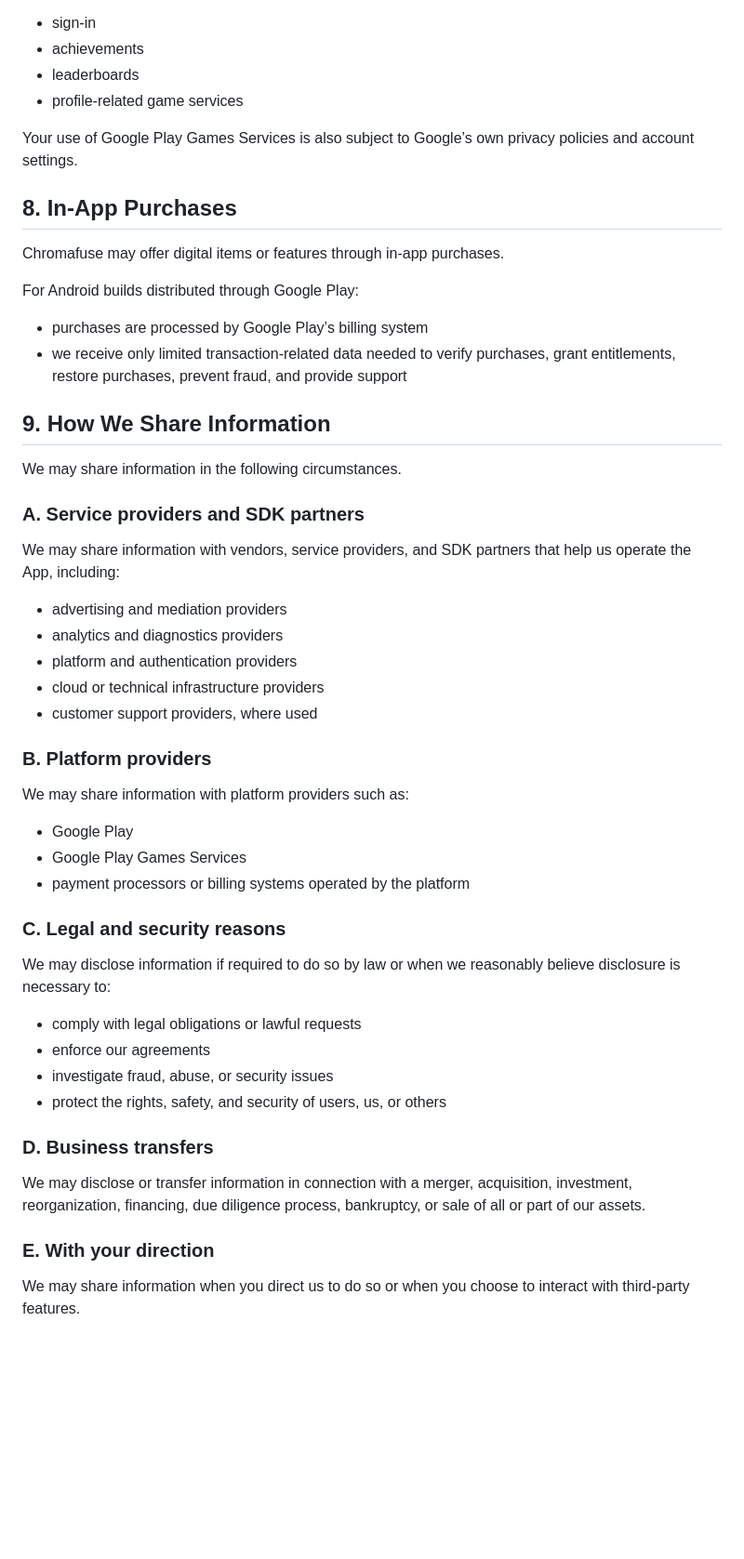
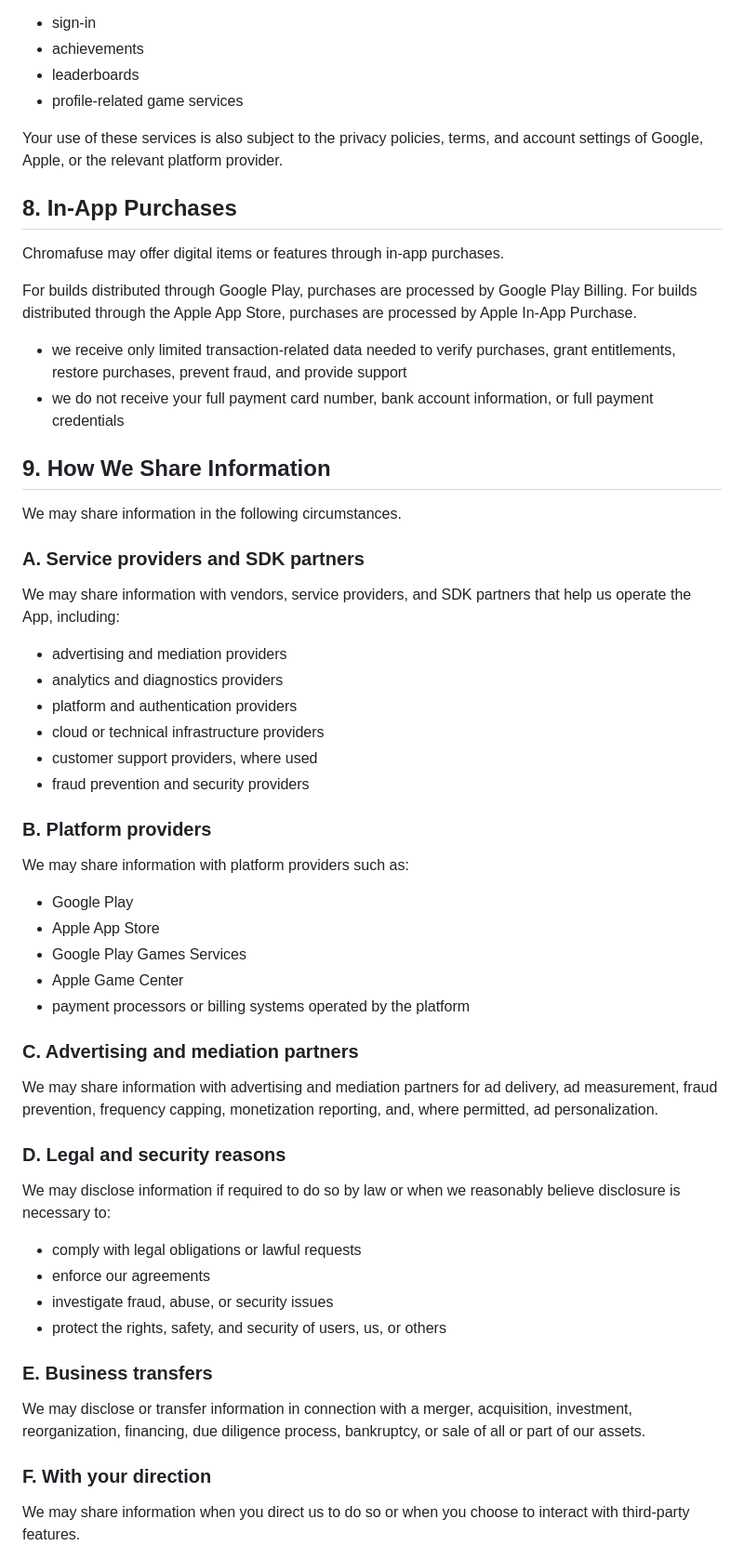
Before and after one commit to willwie007/chromafuse-privacy, a Markdown page: chromafuse_privacy_policy.md, the part around one of its changes. Shown at 93% size. GitHub-like rendering; blank space fills up the shorter version.

```diff
--- a/chromafuse_privacy_policy.md
+++ b/chromafuse_privacy_policy.md
@@ -144,15 +165,16 @@ If you sign in to or use Google Play Games Services, Google may provide certain
 - leaderboards
 - profile-related game services
 
-Your use of Google Play Games Services is also subject to Google’s own privacy policies and account settings.
+Your use of these services is also subject to the privacy policies, terms, and account settings of Google, Apple, or the relevant platform provider.
 
 ## 8. In-App Purchases
 
 Chromafuse may offer digital items or features through in-app purchases.
 
-For Android builds distributed through Google Play:
-- purchases are processed by Google Play’s billing system
+For builds distributed through Google Play, purchases are processed by Google Play Billing. For builds distributed through the Apple App Store, purchases are processed by Apple In-App Purchase.
+
 - we receive only limited transaction-related data needed to verify purchases, grant entitlements, restore purchases, prevent fraud, and provide support
+- we do not receive your full payment card number, bank account information, or full payment credentials
 
 ## 9. How We Share Information
 
@@ -161,32 +183,42 @@ We may share information in the following circumstances.
 ### A. Service providers and SDK partners
 
 We may share information with vendors, service providers, and SDK partners that help us operate the App, including:
+
 - advertising and mediation providers
 - analytics and diagnostics providers
 - platform and authentication providers
 - cloud or technical infrastructure providers
 - customer support providers, where used
+- fraud prevention and security providers
 
 ### B. Platform providers
 
 We may share information with platform providers such as:
+
 - Google Play
+- Apple App Store
 - Google Play Games Services
+- Apple Game Center
 - payment processors or billing systems operated by the platform
 
-### C. Legal and security reasons
+### C. Advertising and mediation partners
+
+We may share information with advertising and mediation partners for ad delivery, ad measurement, fraud prevention, frequency capping, monetization reporting, and, where permitted, ad personalization.
+
+### D. Legal and security reasons
 
 We may disclose information if required to do so by law or when we reasonably believe disclosure is necessary to:
+
 - comply with legal obligations or lawful requests
 - enforce our agreements
 - investigate fraud, abuse, or security issues
 - protect the rights, safety, and security of users, us, or others
 
-### D. Business transfers
+### E. Business transfers
 
 We may disclose or transfer information in connection with a merger, acquisition, investment, reorganization, financing, due diligence process, bankruptcy, or sale of all or part of our assets.
 
-### E. With your direction
+### F. With your direction
 
 We may share information when you direct us to do so or when you choose to interact with third-party features.
 
```
Also changed, not shown: other parts of chromafuse_privacy_policy.md (+54 -20 lines).
